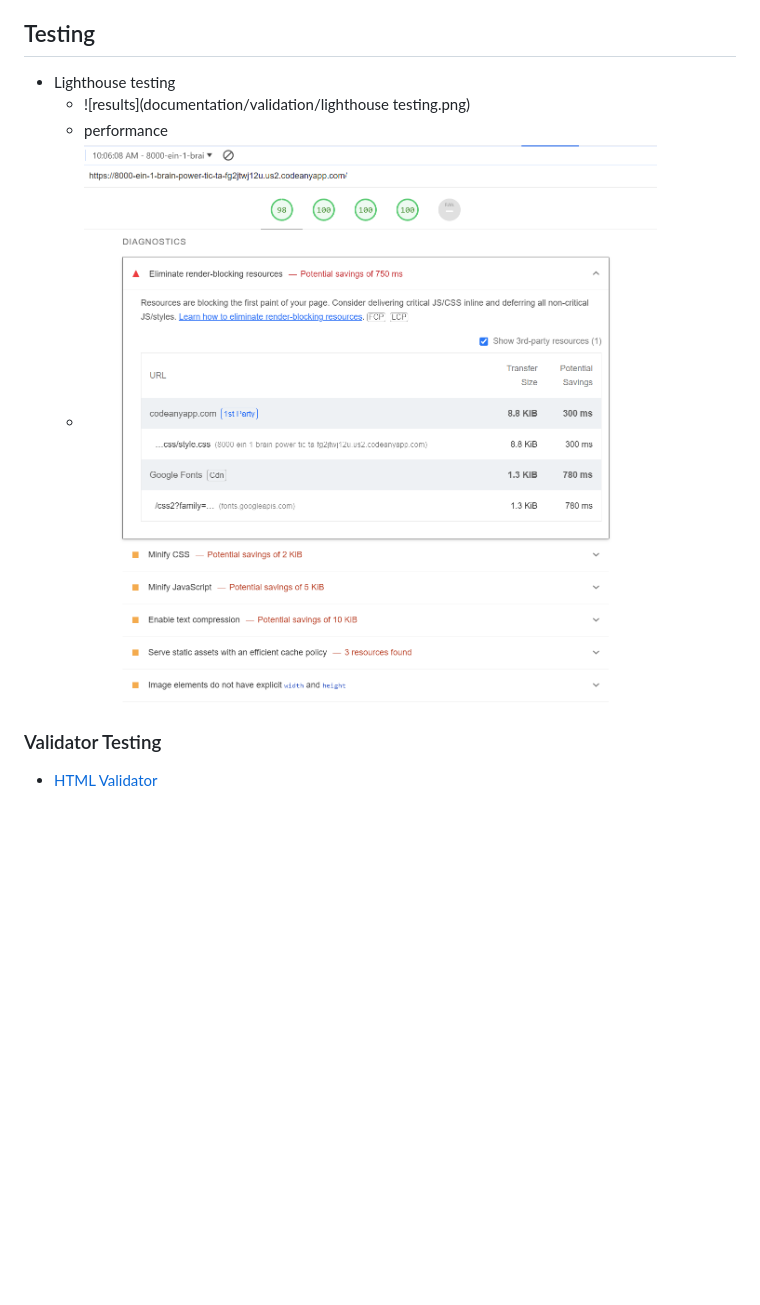
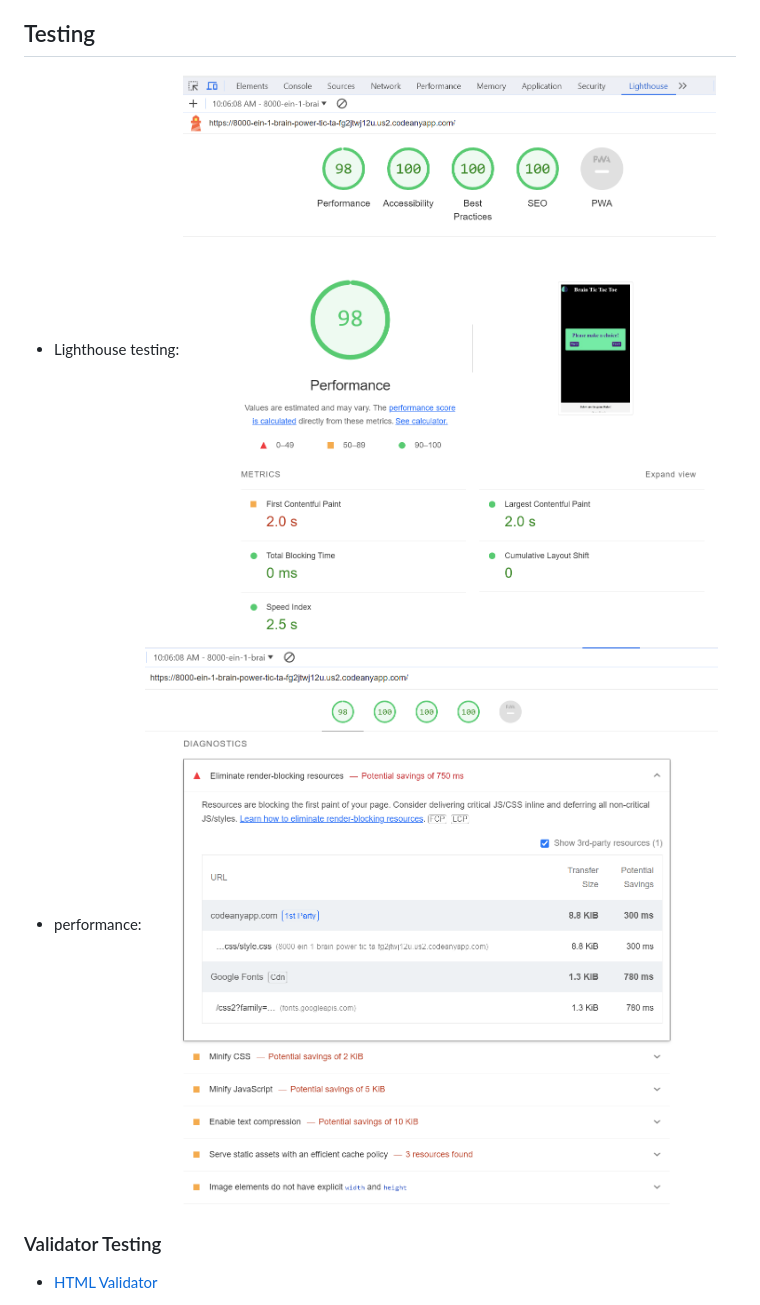
Before and after one commit to EIN-1/Brain-Tic-Tac-Toe, a Markdown page: README.md, the part around the change printed below. GitHub-like rendering; blank space fills up the shorter version.

Commit message:
add modified:   README.md, documentation/validation/lighthouseTesting.png and  deleted: documentation/validation/lighthouse testing.png to server.

```diff
--- a/README.md
+++ b/README.md
@@ -101,10 +101,9 @@ The users of this game improves their virtue and focus skill in due time, becaus
 
 ## Testing
 
-- Lighthouse testing
-    - ![results](documentation/validation/lighthouse testing.png)
-    - performance
-    - ![Performance diagnodtics](documentation/validation/performanceDiagnostics.png)
+- Lighthouse testing: ![results](documentation/validation/lighthouseTesting.png)
+
+- performance: ![Performance diagnodtics](documentation/validation/performanceDiagnostics.png)
 
 ### Validator Testing
 
```
Also changed, not shown: other parts of README.md (+1 -1 lines), documentation/validation/lighthouseTesting.png (renamed from documentation/validation/lighthouse testing.png).
